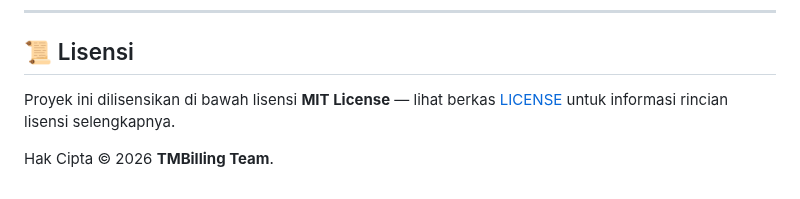
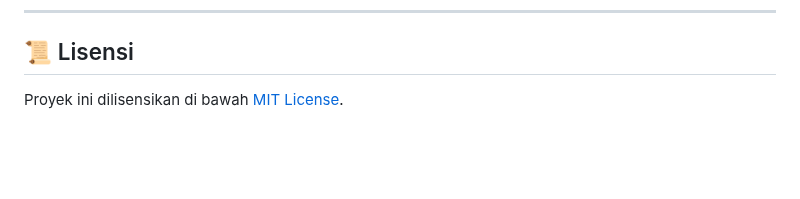
Before and after one commit to milanalfandiismail/TMBilling, a Markdown page: README.md, the part around the change. GitHub-like rendering; blank space fills up the shorter version.

Commit message:
docs: simplify MIT license section in README.md

```diff
--- a/README.md
+++ b/README.md
@@ -173,6 +173,4 @@ cargo check
 
 ## 📜 Lisensi
 
-Proyek ini dilisensikan di bawah lisensi **MIT License** — lihat berkas [LICENSE](LICENSE) untuk informasi rincian lisensi selengkapnya.
-
-Hak Cipta © 2026 **TMBilling Team**.
+Proyek ini dilisensikan di bawah [MIT License](LICENSE).
```
